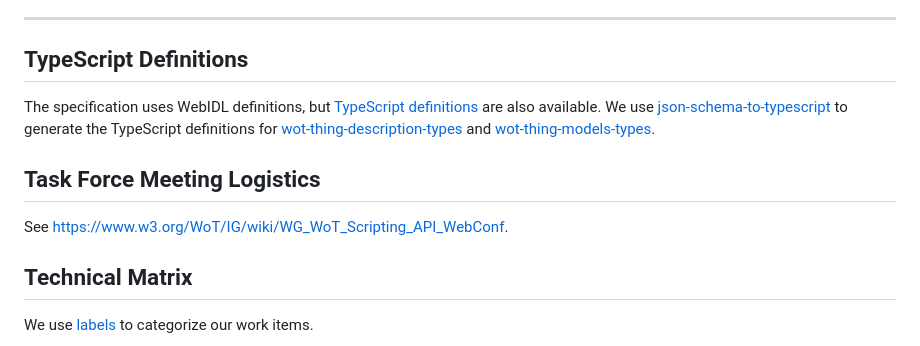
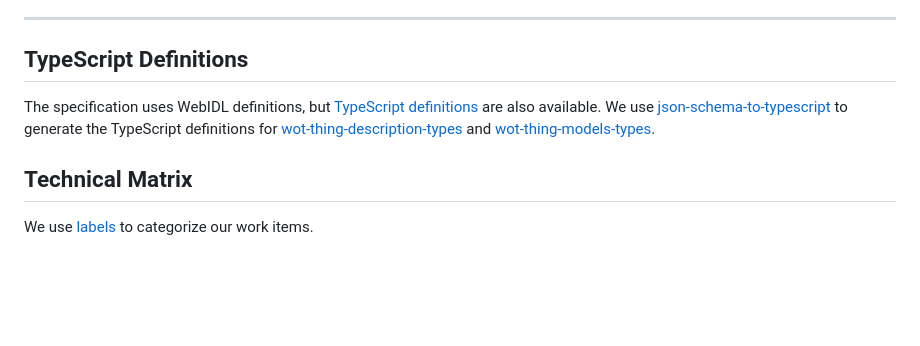
Before and after one commit to w3c/wot-scripting-api, a Markdown page: README.md, the part around the change. GitHub-like rendering; blank space fills up the shorter version.

Commit message:
refactor: remove duplicated content

```diff
--- a/README.md
+++ b/README.md
@@ -54,10 +54,6 @@ If you want to make a full text review on the spec or other files, follow the st
 The specification uses WebIDL definitions, but [TypeScript definitions](./typescript) are also available.
 We use [json-schema-to-typescript](https://www.npmjs.com/package/json-schema-to-typescript) to generate the TypeScript definitions for [wot-thing-description-types](https://github.com/w3c/wot-scripting-api/tree/main/typescript/thing-description) and [wot-thing-models-types](https://github.com/w3c/wot-scripting-api/tree/main/typescript/thing-model).
 
-## Task Force Meeting Logistics
-
-See https://www.w3.org/WoT/IG/wiki/WG_WoT_Scripting_API_WebConf.
-
 ## Technical Matrix
 
 We use [labels](https://github.com/w3c/wot-scripting-api/labels) to categorize our work items.
```
